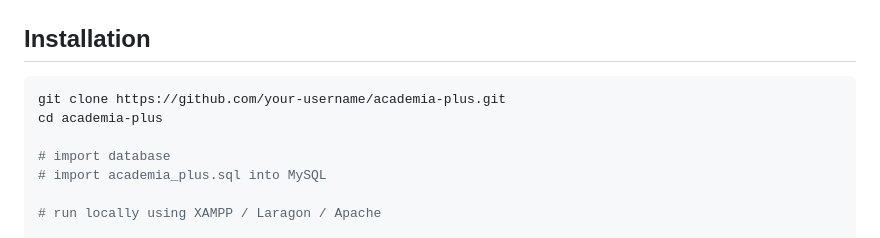
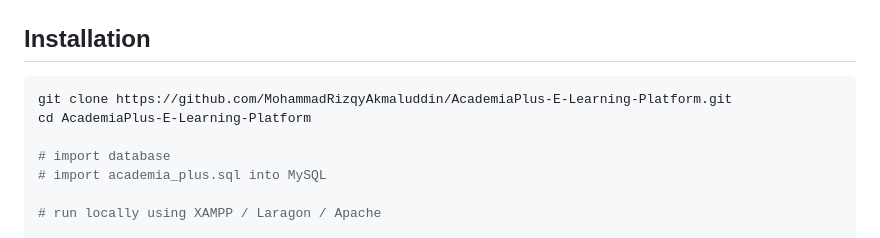
Before and after one commit to MohammadRizqyAkmaluddin/AcademiaPlus-E-Learning-Platform, a Markdown page: README.md, the part around the change. GitHub-like rendering.

Commit message:
Update repository clone instructions in README

````diff
--- a/README.md
+++ b/README.md
@@ -87,8 +87,8 @@ The database is designed to support scalable e-learning workflows:
 ## Installation
 
 ```bash
-git clone https://github.com/your-username/academia-plus.git
-cd academia-plus
+git clone https://github.com/MohammadRizqyAkmaluddin/AcademiaPlus-E-Learning-Platform.git
+cd AcademiaPlus-E-Learning-Platform
 
 # import database
 # import academia_plus.sql into MySQL
````
